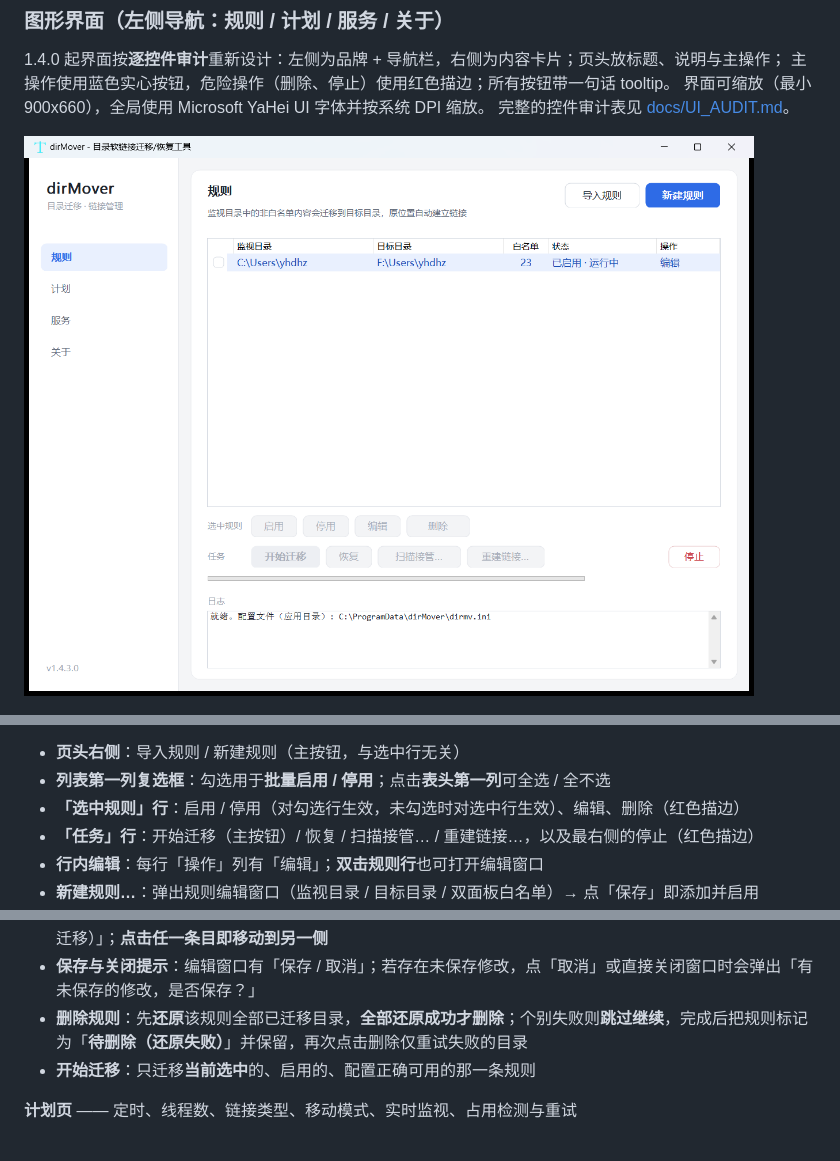
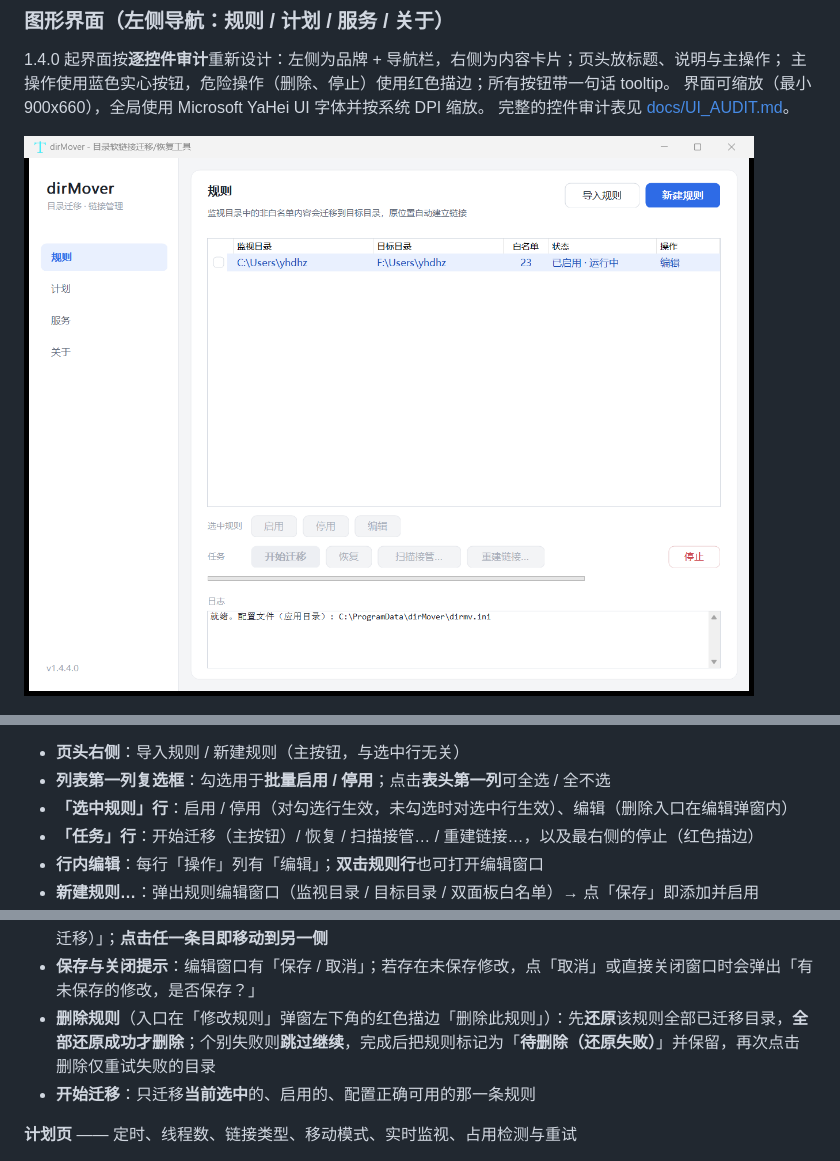
Before and after one commit to duhongzhou/dirmv, a Markdown page: README.md, 3 parts joined by grey strips. GitHub-like rendering; pictures changed too: docs/screenshots/gui-rules.png.

```diff
--- a/README.md
+++ b/README.md
@@ -229,7 +229,7 @@ powershell -ExecutionPolicy Bypass -File installer\build_installer.ps1
 
 - **页头右侧**：导入规则 / 新建规则（主按钮，与选中行无关）
 - **列表第一列复选框**：勾选用于**批量启用 / 停用**；点击**表头第一列**可全选 / 全不选
-- **「选中规则」行**：启用 / 停用（对勾选行生效，未勾选时对选中行生效）、编辑、删除（红色描边）
+- **「选中规则」行**：启用 / 停用（对勾选行生效，未勾选时对选中行生效）、编辑（删除入口在编辑弹窗内）
 - **「任务」行**：开始迁移（主按钮）/ 恢复 / 扫描接管… / 重建链接…，以及最右侧的停止（红色描边）
 - **行内编辑**：每行「操作」列有「编辑」；**双击规则行**也可打开编辑窗口
 - **新建规则…**：弹出规则编辑窗口（监视目录 / 目标目录 / 双面板白名单）→ 点「保存」即添加并启用
@@ -240,7 +240,7 @@ powershell -ExecutionPolicy Bypass -File installer\build_installer.ps1
 - **重建链接…**：目标目录已有数据、原位置链接丢失时重建链接
 - **白名单双面板**：左侧为「非白名单（会迁移）」，列出监视目录下的一级子目录与链接；右侧为「白名单（不迁移）」；**点击任一条目即移动到另一侧**
 - **保存与关闭提示**：编辑窗口有「保存 / 取消」；若存在未保存修改，点「取消」或直接关闭窗口时会弹出「有未保存的修改，是否保存？」
-- **删除规则**：先**还原**该规则全部已迁移目录，**全部还原成功才删除**；个别失败则**跳过继续**，完成后把规则标记为「**待删除（还原失败）**」并保留，再次点击删除仅重试失败的目录
+- **删除规则**（入口在「修改规则」弹窗左下角的红色描边「删除此规则」）：先**还原**该规则全部已迁移目录，**全部还原成功才删除**；个别失败则**跳过继续**，完成后把规则标记为「**待删除（还原失败）**」并保留，再次点击删除仅重试失败的目录
 - **开始迁移**：只迁移**当前选中**的、启用的、配置正确可用的那一条规则
 
 **计划页** —— 定时、线程数、链接类型、移动模式、实时监视、占用检测与重试
```
Also changed, not shown: docs/UI_AUDIT.md (+1 -1 lines), 5 other files.
